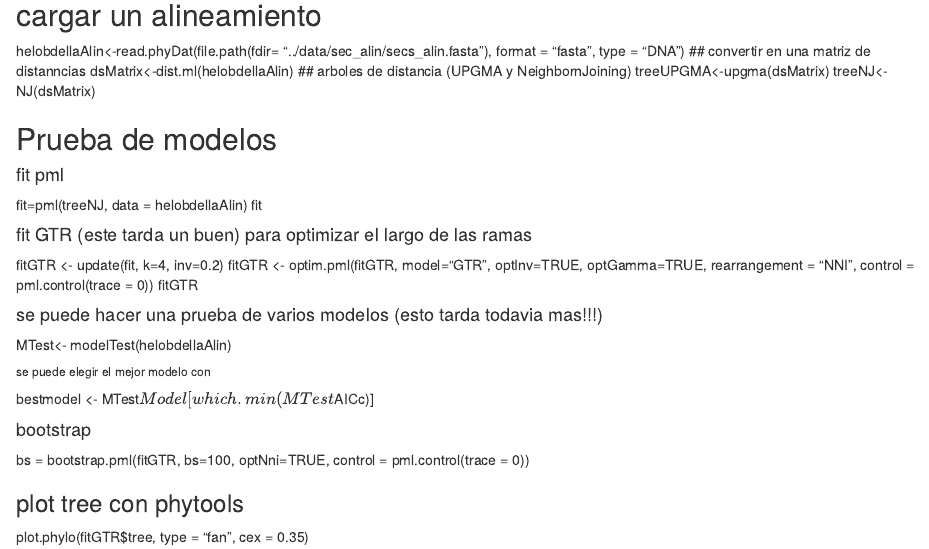
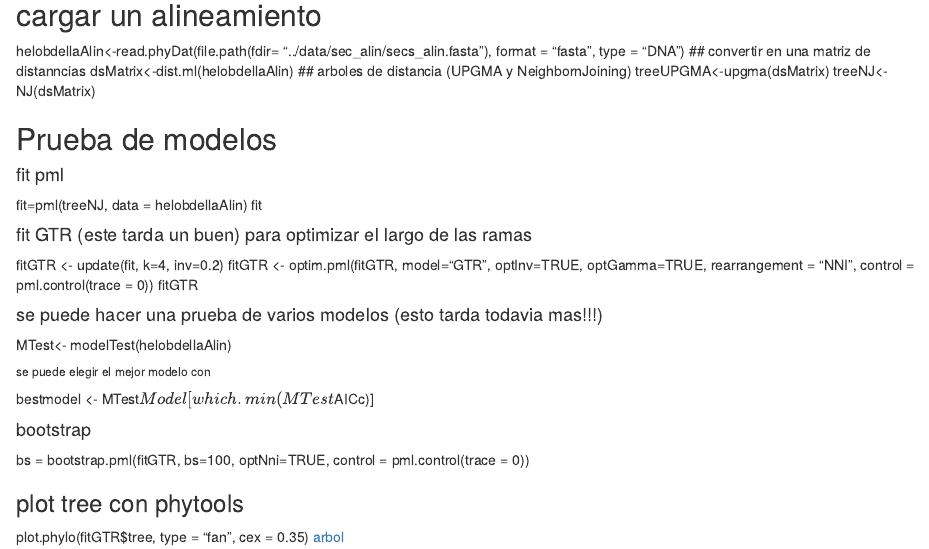
Before and after one commit to GerTorres/Tareas-Curso-BioinfInvRepro, an R Markdown document (Tarea6.5PHANGORN.Rmd): the page in a window 1100 px wide, from 70 px down. Rendered offline with R 4.5, knitr and Pandoc, with nearby package versions.

Commit message:
Update Tarea6.5PHANGORN.Rmd

```diff
--- a/Tarea6.5PHANGORN.Rmd
+++ b/Tarea6.5PHANGORN.Rmd
@@ -39,6 +39,8 @@ bs = bootstrap.pml(fitGTR, bs=100, optNni=TRUE,
     control = pml.control(trace = 0))
 
 
+
 ### plot tree con phytools
 
 plot.phylo(fitGTR$tree, type = "fan", cex = 0.35)
+[arbol](https://github.com/GerTorres/Tareas-Curso-BioinfInvRepro/blob/master/tree%20in%20phangorn.pdf)
```
